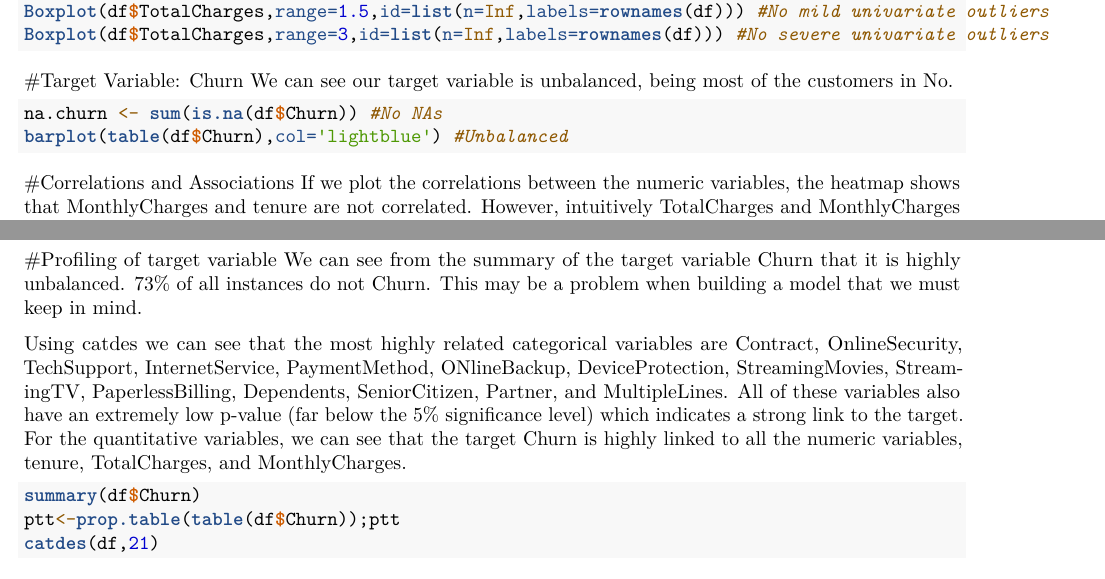
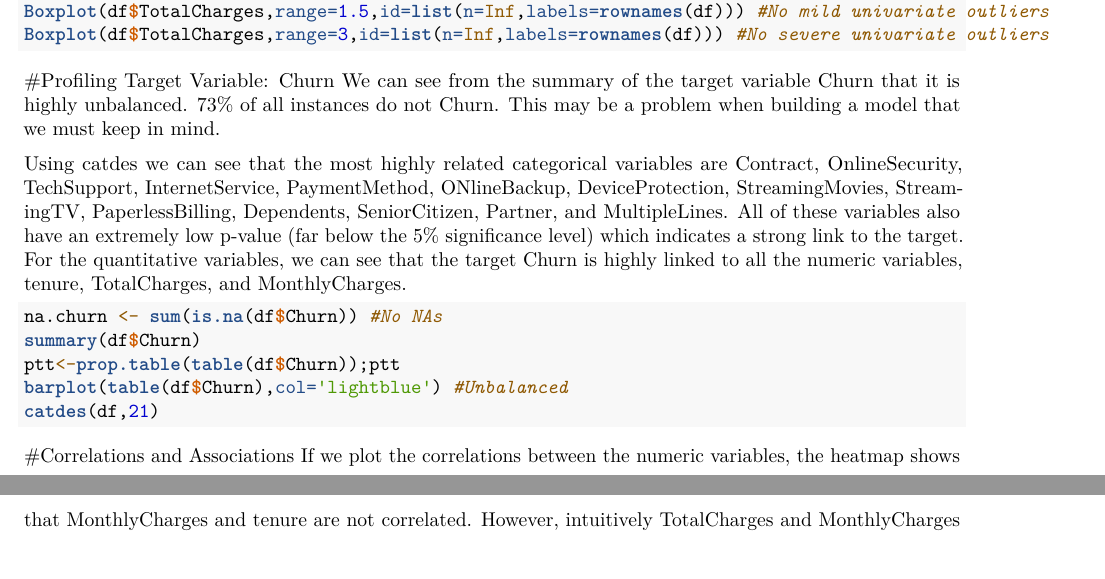
Before and after one commit to GabrielVaya/SIM_Assignment2, an R Markdown document (Assignment2_script.Rmd): two parts of pages 4 and 6 of 11 before the commit and two parts of pages 4 and 5 of 11 after it, joined at a grey line, cut so that both start at the same text, the shorter picture padded with empty space. Rendered offline with R 4.5, knitr and Pandoc, then LaTeX, with nearby package versions; the code chunks are not run, so their results and figures are left out.

Commit message:
merged target variable and profiling churn

````diff
--- a/Assignment2_script.Rmd
+++ b/Assignment2_script.Rmd
@@ -246,11 +246,16 @@ Boxplot(df$TotalCharges,range=1.5,id=list(n=Inf,labels=rownames(df))) #No mild u
 Boxplot(df$TotalCharges,range=3,id=list(n=Inf,labels=rownames(df))) #No severe univariate outliers
 ```
 
-#Target Variable: Churn
-We can see our target variable is unbalanced, being most of the customers in No.
+#Profiling Target Variable: Churn
+We can see from the summary of the target variable Churn that it is highly unbalanced. 73% of all instances do not Churn. This may be a problem when building a model that we must keep in mind.
+
+Using catdes we can see that the most highly related categorical variables are Contract, OnlineSecurity, TechSupport, InternetService, PaymentMethod, ONlineBackup, DeviceProtection, StreamingMovies, StreamingTV, PaperlessBilling, Dependents, SeniorCitizen, Partner, and MultipleLines. All of these variables also have an extremely low p-value (far below the 5% significance level) which indicates a strong link to the target. For the quantitative variables, we can see that the target Churn is highly linked to all the numeric variables, tenure, TotalCharges, and MonthlyCharges.
 ```{r}
 na.churn <- sum(is.na(df$Churn)) #No NAs
+summary(df$Churn)
+ptt<-prop.table(table(df$Churn));ptt
 barplot(table(df$Churn),col='lightblue') #Unbalanced
+catdes(df,21)
 ```
 
 #Correlations and Associations
@@ -307,17 +312,6 @@ summary(df[mout, num]) #Summary of outliers
 plot(res.mout$md, res.mout$rd)
 
 #df <- df[-m.out,] #remove multivariate outliers
-```
-
-
-#Profiling of target variable
-We can see from the summary of the target variable Churn that it is highly unbalanced. 73% of all instances do not Churn. This may be a problem when building a model that we must keep in mind.
-
-Using catdes we can see that the most highly related categorical variables are Contract, OnlineSecurity, TechSupport, InternetService, PaymentMethod, ONlineBackup, DeviceProtection, StreamingMovies, StreamingTV, PaperlessBilling, Dependents, SeniorCitizen, Partner, and MultipleLines. All of these variables also have an extremely low p-value (far below the 5% significance level) which indicates a strong link to the target. For the quantitative variables, we can see that the target Churn is highly linked to all the numeric variables, tenure, TotalCharges, and MonthlyCharges.
-```{r}
-summary(df$Churn)
-ptt<-prop.table(table(df$Churn));ptt
-catdes(df,21)
 ```
 
 
````
